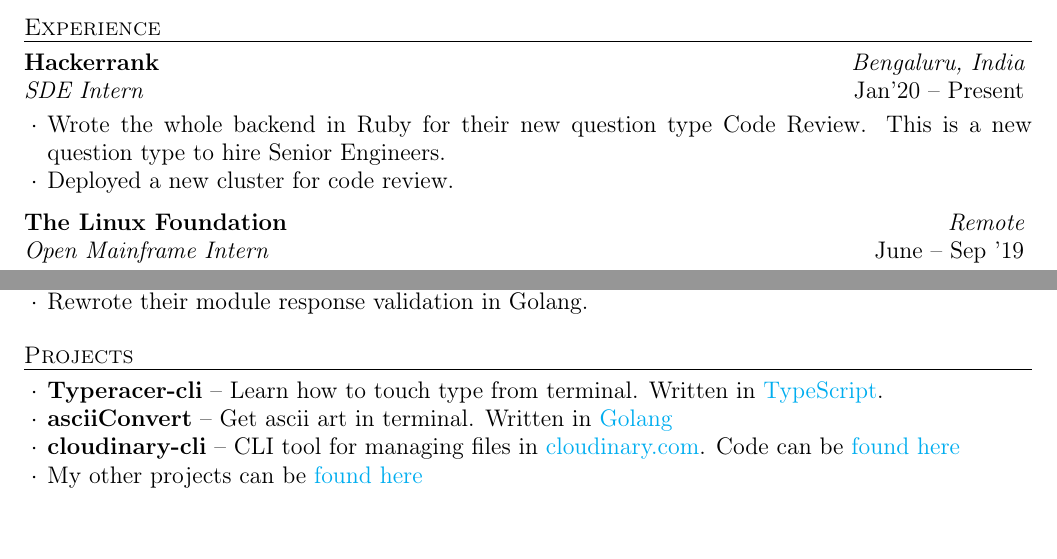
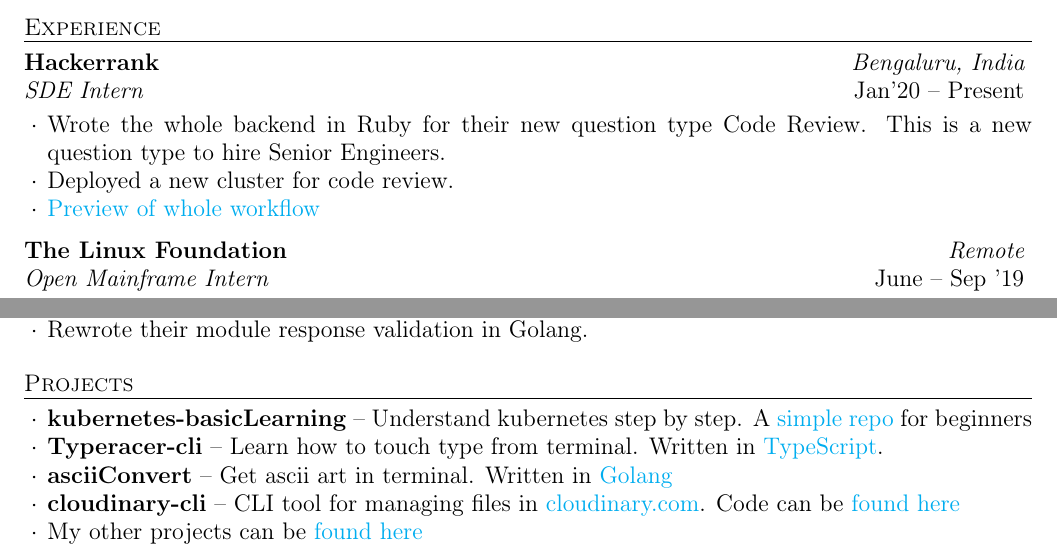
Before and after one commit to knrt10/resume, a LaTeX CV (resume.tex): two parts of the page, joined at a grey line, cut so that both start at the same text, the shorter picture padded with empty space. Compiled offline with pdfLaTeX.

Commit message:
Added demo link

```diff
--- a/resume.tex
+++ b/resume.tex
@@ -51,6 +51,7 @@
                      {Jan'20 -- Present} {
     \item Wrote the whole backend in Ruby for their new question type Code Review. This is a new question type to hire Senior Engineers.
     \item Deployed a new cluster for code review.
+    \item \href{https://drive.google.com/file/d/1Ek1tsu3b0oXu3PMwrocOq4xw3fIeS1ob/view}{Preview of whole workflow}
   }
   \end{rWorkSection}
 
@@ -92,6 +93,7 @@
 
 \begin{rSection}{Projects}
   \begin{rProjectSection}
+    \item \textbf {kubernetes-basicLearning} -- Understand kubernetes step by step. A \href{https://github.com/knrt10/kubernetes-basicLearning/}{simple repo} for beginners
     \item \textbf {Typeracer-cli} -- Learn how to touch type from terminal. Written in \href{https://github.com/p-society/typeracer-cli/}{TypeScript}.
     \item \textbf {asciiConvert} -- Get ascii art in terminal. Written in \href{https://github.com/knrt10/asciiConvert/}{Golang}
     \item \textbf {cloudinary-cli} -- CLI tool for managing files in \href{https://cloudinary.com/}{cloudinary.com}. Code can be \href{https://github.com/knrt10/cloudinary-cli/}{found here}
```
Also changed, not shown: resume.pdf.
